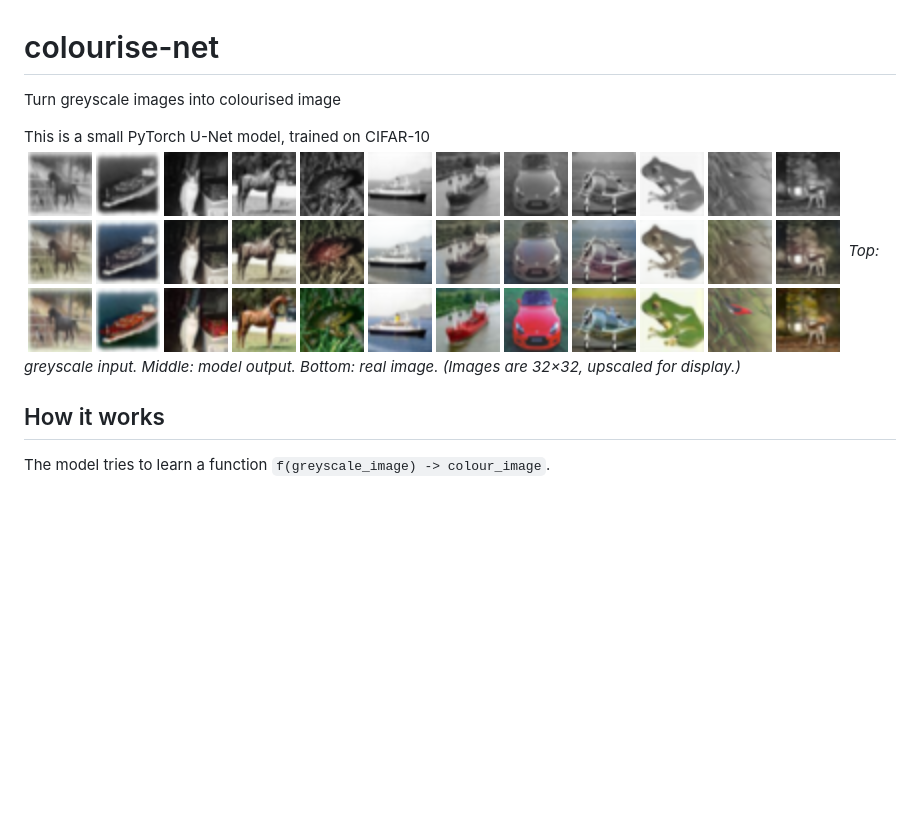
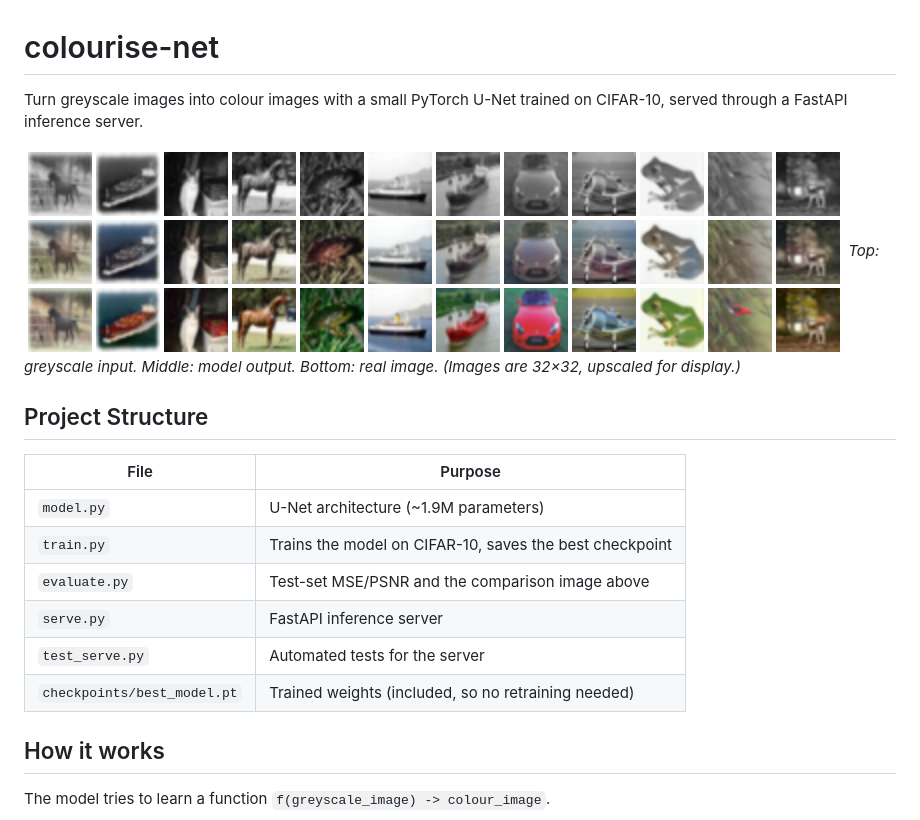
Before and after one commit to bilalm-19/colourise-net, a Markdown page: README.md, the part around one of its changes. Drawn GitHub-style; blank space fills up the shorter version.

Commit message:
Document inference server in README

```diff
--- a/README.md
+++ b/README.md
@@ -1,10 +1,19 @@
 # colourise-net
 
-Turn greyscale images into colourised image
+Turn greyscale images into colour images with a small PyTorch U-Net trained on CIFAR-10, served through a FastAPI inference server.
 
-This is a small PyTorch U-Net model, trained on CIFAR-10
 ![Comparison](images/comparison.png)
 *Top: greyscale input. Middle: model output. Bottom: real image. (Images are 32×32, upscaled for display.)*
+
+## Project Structure
+| File | Purpose |
+|---|---|
+| `model.py` | U-Net architecture (~1.9M parameters) |
+| `train.py` | Trains the model on CIFAR-10, saves the best checkpoint |
+| `evaluate.py` | Test-set MSE/PSNR and the comparison image above |
+| `serve.py` | FastAPI inference server |
+| `test_serve.py` | Automated tests for the server |
+| `checkpoints/best_model.pt` | Trained weights (included, so no retraining needed) |
 
 
 ## How it works
```
Also changed, not shown: other parts of README.md (+96 -0 lines), images/full_res_comparison.png (added).
